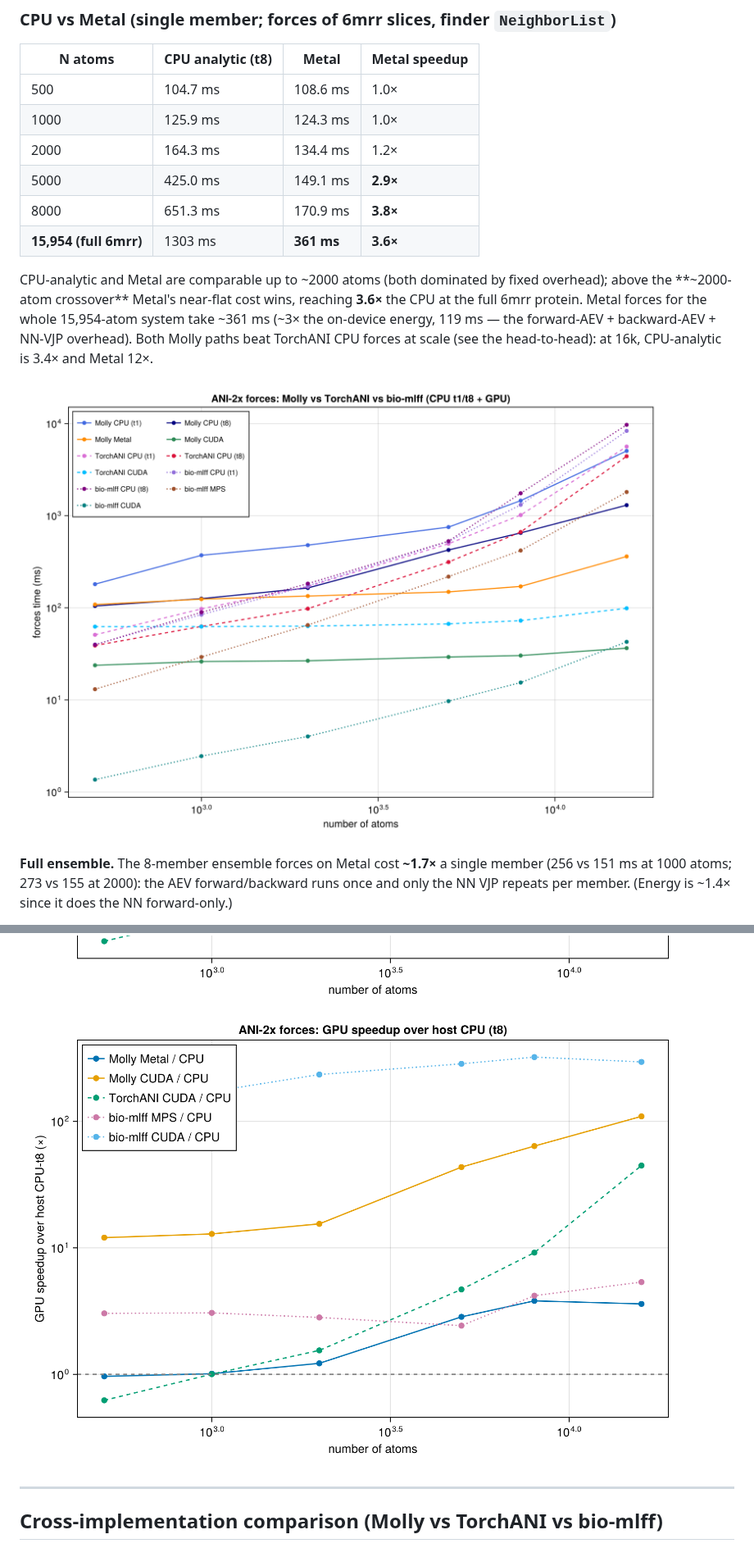
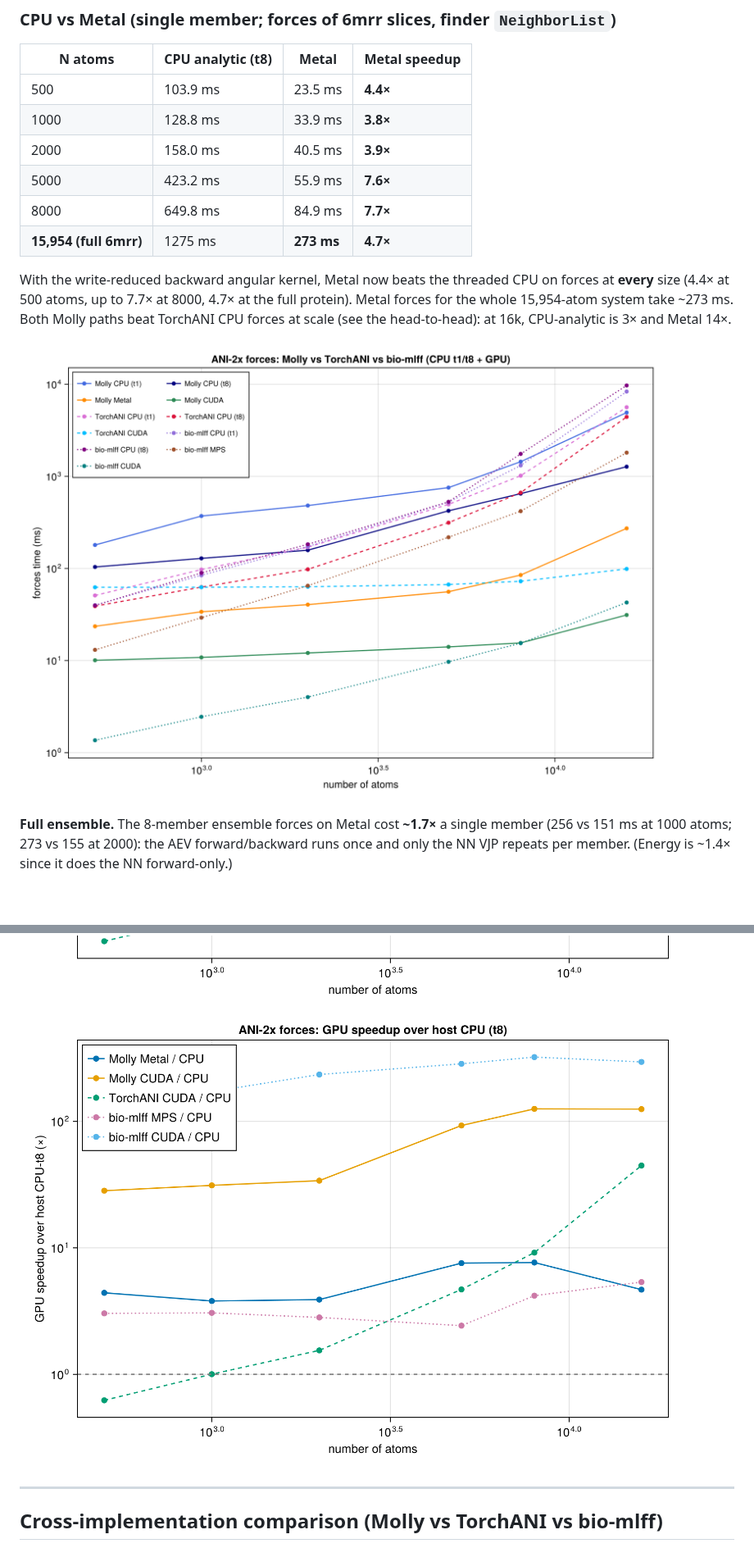
Before and after one commit to JuliaMolSim/Molly.jl, a Markdown page: benchmark/ani_benchmarks.md, 2 parts joined by grey strips. Shown at 82% size. GitHub-like rendering; pictures changed too: benchmark/images/forces_speedup.png, benchmark/images/forces_vs_N.png; blank space fills up the shorter version.

```diff
--- a/benchmark/ani_benchmarks.md
+++ b/benchmark/ani_benchmarks.md
@@ -84,18 +84,17 @@ a single member: one AEV forward/backward, NN VJP ×8).
 
 | N atoms | CPU analytic (t8) | Metal | Metal speedup |
 |---------|-------------------|-------|---------------|
-| 500     | 104.7 ms | 108.6 ms | 1.0×       |
-| 1000    | 125.9 ms | 124.3 ms | 1.0×       |
-| 2000    | 164.3 ms | 134.4 ms | 1.2×       |
-| 5000    | 425.0 ms | 149.1 ms | **2.9×**   |
-| 8000    | 651.3 ms | 170.9 ms | **3.8×**   |
-| **15,954 (full 6mrr)** | 1303 ms | **361 ms** | **3.6×** |
+| 500     | 103.9 ms | 23.5 ms  | **4.4×**   |
+| 1000    | 128.8 ms | 33.9 ms  | **3.8×**   |
+| 2000    | 158.0 ms | 40.5 ms  | **3.9×**   |
+| 5000    | 423.2 ms | 55.9 ms  | **7.6×**   |
+| 8000    | 649.8 ms | 84.9 ms  | **7.7×**   |
+| **15,954 (full 6mrr)** | 1275 ms | **273 ms** | **4.7×** |
 
-CPU-analytic and Metal are comparable up to ~2000 atoms (both dominated by fixed overhead); above
-the **~2000-atom crossover** Metal's near-flat cost wins, reaching **3.6×** the CPU at the full
-6mrr protein. Metal forces for the whole 15,954-atom system take ~361 ms (~3× the on-device
-energy, 119 ms — the forward-AEV + backward-AEV + NN-VJP overhead). Both Molly paths beat
-TorchANI CPU forces at scale (see the head-to-head): at 16k, CPU-analytic is 3.4× and Metal 12×.
+With the write-reduced backward angular kernel, Metal now beats the threaded CPU on forces at
+**every** size (4.4× at 500 atoms, up to 7.7× at 8000, 4.7× at the full protein). Metal forces for
+the whole 15,954-atom system take ~273 ms. Both Molly paths beat TorchANI CPU forces at scale (see
+the head-to-head): at 16k, CPU-analytic is 3× and Metal 14×.
 
 ![Forces vs N — all implementations: Molly/TorchANI/bio-mlff, CPU t1/t8 + Metal/MPS/CUDA](images/forces_vs_N.png)
 
```
Also changed, not shown: other parts of benchmark/ani_benchmarks.md (+26 -24 lines).
